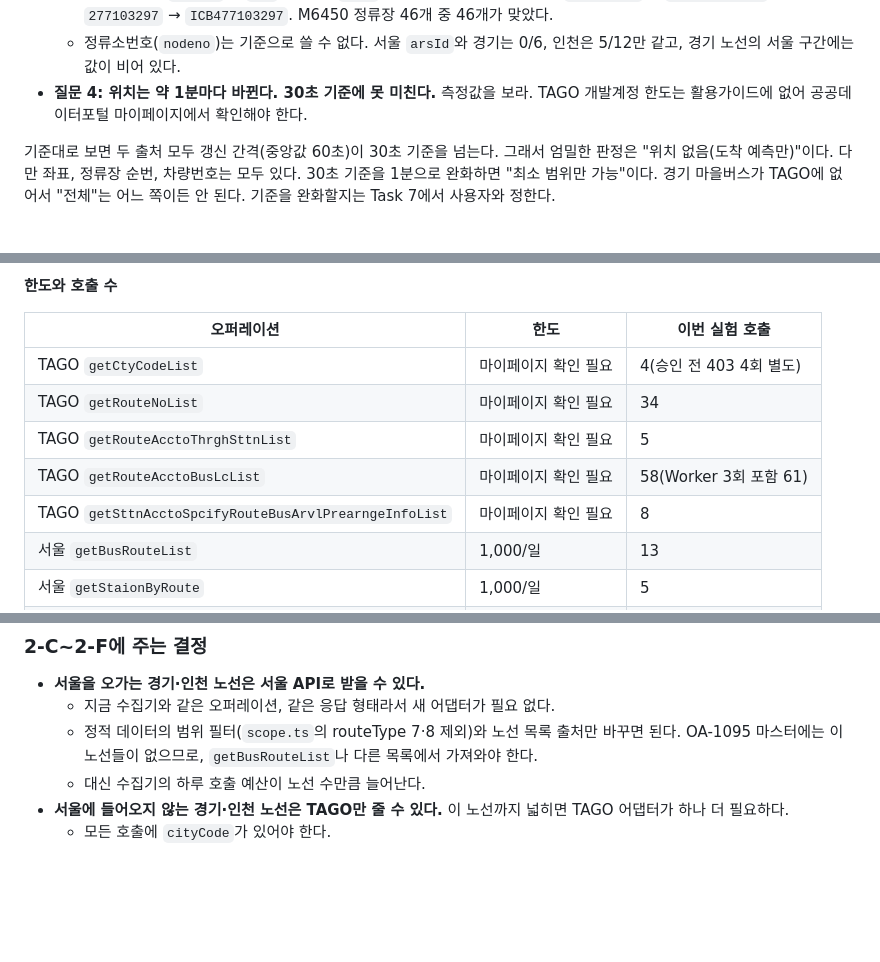
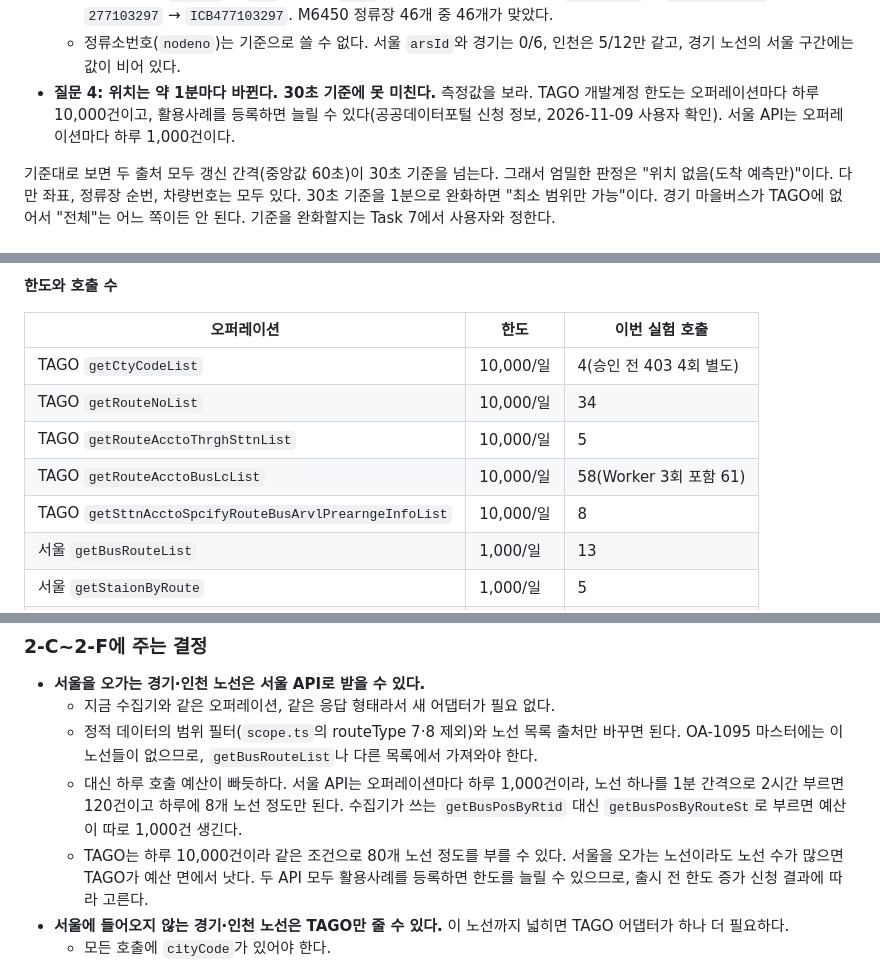
Before and after one commit to CMU02/Betro, a Markdown page: docs/research/2026-11-06-mvp2-experiments.md, 3 parts joined by grey strips. Rendered like a GitHub page; blank space fills up the shorter version.

Commit message:
docs(research): add TAGO daily limits to the bus experiment

```diff
--- a/docs/research/2026-11-06-mvp2-experiments.md
+++ b/docs/research/2026-11-06-mvp2-experiments.md
@@ -37,7 +37,7 @@
   - 경기: TAGO `nodeid` = `GGB` + 서울 `stId`. 노선 ID도 같다(TAGO `GGB234001243` = 서울 `busRouteId` 234001243). M5107 정류장 61개 중 61개가 맞았다.
   - 인천: TAGO `nodeid` = `ICB` + (서울 `stId` 첫 자리 + 2) + 나머지. 예: `121000221` → `ICB321000221`, `277103297` → `ICB477103297`. M6450 정류장 46개 중 46개가 맞았다.
   - 정류소번호(`nodeno`)는 기준으로 쓸 수 없다. 서울 `arsId`와 경기는 0/6, 인천은 5/12만 같고, 경기 노선의 서울 구간에는 값이 비어 있다.
-- **질문 4: 위치는 약 1분마다 바뀐다. 30초 기준에 못 미친다.** 측정값을 보라. TAGO 개발계정 한도는 활용가이드에 없어 공공데이터포털 마이페이지에서 확인해야 한다.
+- **질문 4: 위치는 약 1분마다 바뀐다. 30초 기준에 못 미친다.** 측정값을 보라. TAGO 개발계정 한도는 오퍼레이션마다 하루 10,000건이고, 활용사례를 등록하면 늘릴 수 있다(공공데이터포털 신청 정보, 2026-11-09 사용자 확인). 서울 API는 오퍼레이션마다 하루 1,000건이다.
 
 기준대로 보면 두 출처 모두 갱신 간격(중앙값 60초)이 30초 기준을 넘는다. 그래서 엄밀한 판정은 "위치 없음(도착 예측만)"이다. 다만 좌표, 정류장 순번, 차량번호는 모두 있다. 30초 기준을 1분으로 완화하면 "최소 범위만 가능"이다. 경기 마을버스가 TAGO에 없어서 "전체"는 어느 쪽이든 안 된다. 기준을 완화할지는 Task 7에서 사용자와 정한다.
 
@@ -91,11 +91,11 @@ TAGO는 서울 API와 같은 차량 좌표를 조금 늦게, 일부는 건너뛰
 
 | 오퍼레이션 | 한도 | 이번 실험 호출 |
 |---|---|---|
-| TAGO `getCtyCodeList` | 마이페이지 확인 필요 | 4(승인 전 403 4회 별도) |
-| TAGO `getRouteNoList` | 마이페이지 확인 필요 | 34 |
-| TAGO `getRouteAcctoThrghSttnList` | 마이페이지 확인 필요 | 5 |
-| TAGO `getRouteAcctoBusLcList` | 마이페이지 확인 필요 | 58(Worker 3회 포함 61) |
-| TAGO `getSttnAcctoSpcifyRouteBusArvlPrearngeInfoList` | 마이페이지 확인 필요 | 8 |
+| TAGO `getCtyCodeList` | 10,000/일 | 4(승인 전 403 4회 별도) |
+| TAGO `getRouteNoList` | 10,000/일 | 34 |
+| TAGO `getRouteAcctoThrghSttnList` | 10,000/일 | 5 |
+| TAGO `getRouteAcctoBusLcList` | 10,000/일 | 58(Worker 3회 포함 61) |
+| TAGO `getSttnAcctoSpcifyRouteBusArvlPrearngeInfoList` | 10,000/일 | 8 |
 | 서울 `getBusRouteList` | 1,000/일 | 13 |
 | 서울 `getStaionByRoute` | 1,000/일 | 5 |
 | 서울 `getBusPosByRouteSt` | 1,000/일 | 45 |
@@ -120,7 +120,8 @@ TAGO는 서울 API와 같은 차량 좌표를 조금 늦게, 일부는 건너뛰
 - **서울을 오가는 경기·인천 노선은 서울 API로 받을 수 있다.**
   - 지금 수집기와 같은 오퍼레이션, 같은 응답 형태라서 새 어댑터가 필요 없다.
   - 정적 데이터의 범위 필터(`scope.ts`의 routeType 7·8 제외)와 노선 목록 출처만 바꾸면 된다. OA-1095 마스터에는 이 노선들이 없으므로, `getBusRouteList`나 다른 목록에서 가져와야 한다.
-  - 대신 수집기의 하루 호출 예산이 노선 수만큼 늘어난다.
+  - 대신 하루 호출 예산이 빠듯하다. 서울 API는 오퍼레이션마다 하루 1,000건이라, 노선 하나를 1분 간격으로 2시간 부르면 120건이고 하루에 8개 노선 정도만 된다. 수집기가 쓰는 `getBusPosByRtid` 대신 `getBusPosByRouteSt`로 부르면 예산이 따로 1,000건 생긴다.
+  - TAGO는 하루 10,000건이라 같은 조건으로 80개 노선 정도를 부를 수 있다. 서울을 오가는 노선이라도 노선 수가 많으면 TAGO가 예산 면에서 낫다. 두 API 모두 활용사례를 등록하면 한도를 늘릴 수 있으므로, 출시 전 한도 증가 신청 결과에 따라 고른다.
 - **서울에 들어오지 않는 경기·인천 노선은 TAGO만 줄 수 있다.** 이 노선까지 넓히면 TAGO 어댑터가 하나 더 필요하다.
   - 모든 호출에 `cityCode`가 있어야 한다.
   - 수신 시각이 없어 받은 시각을 기준으로 써야 한다.
```
